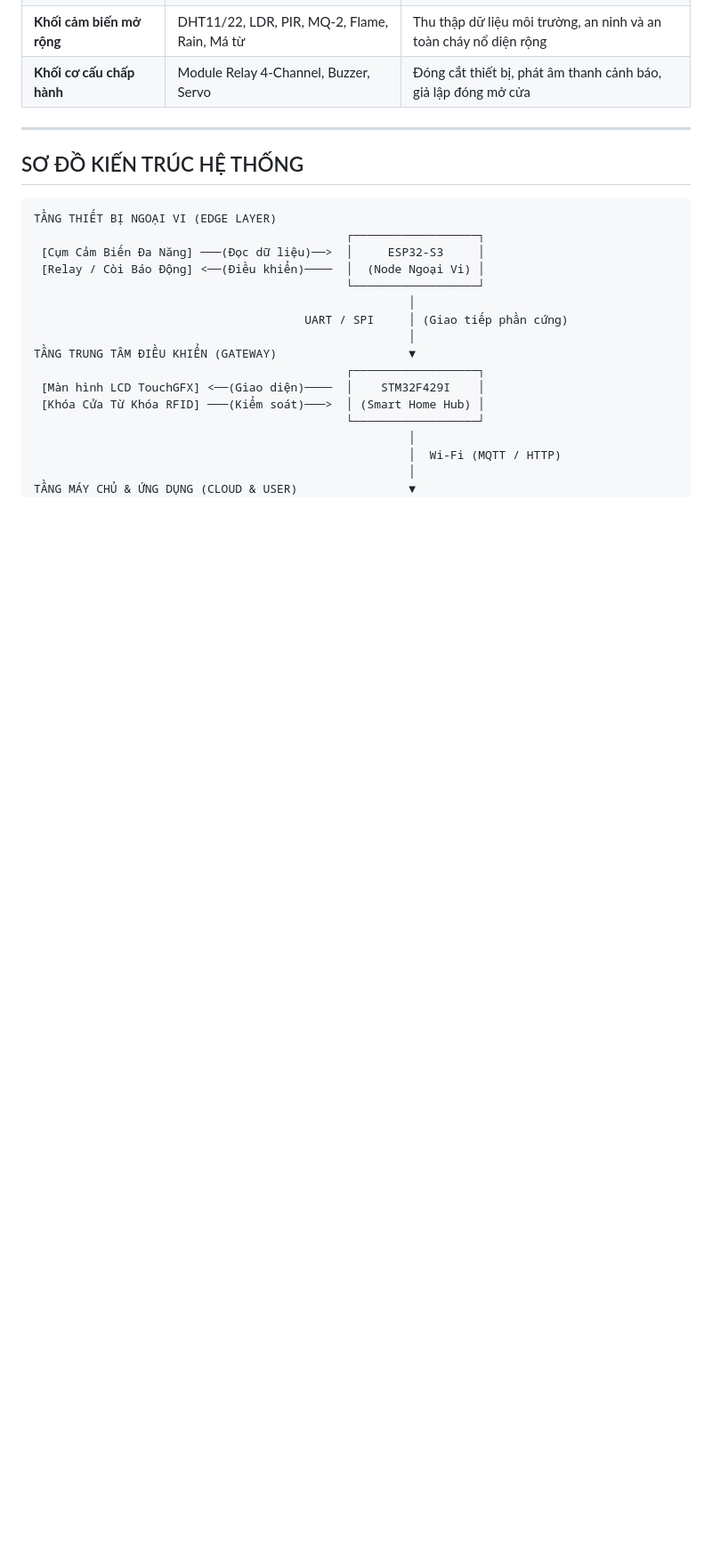
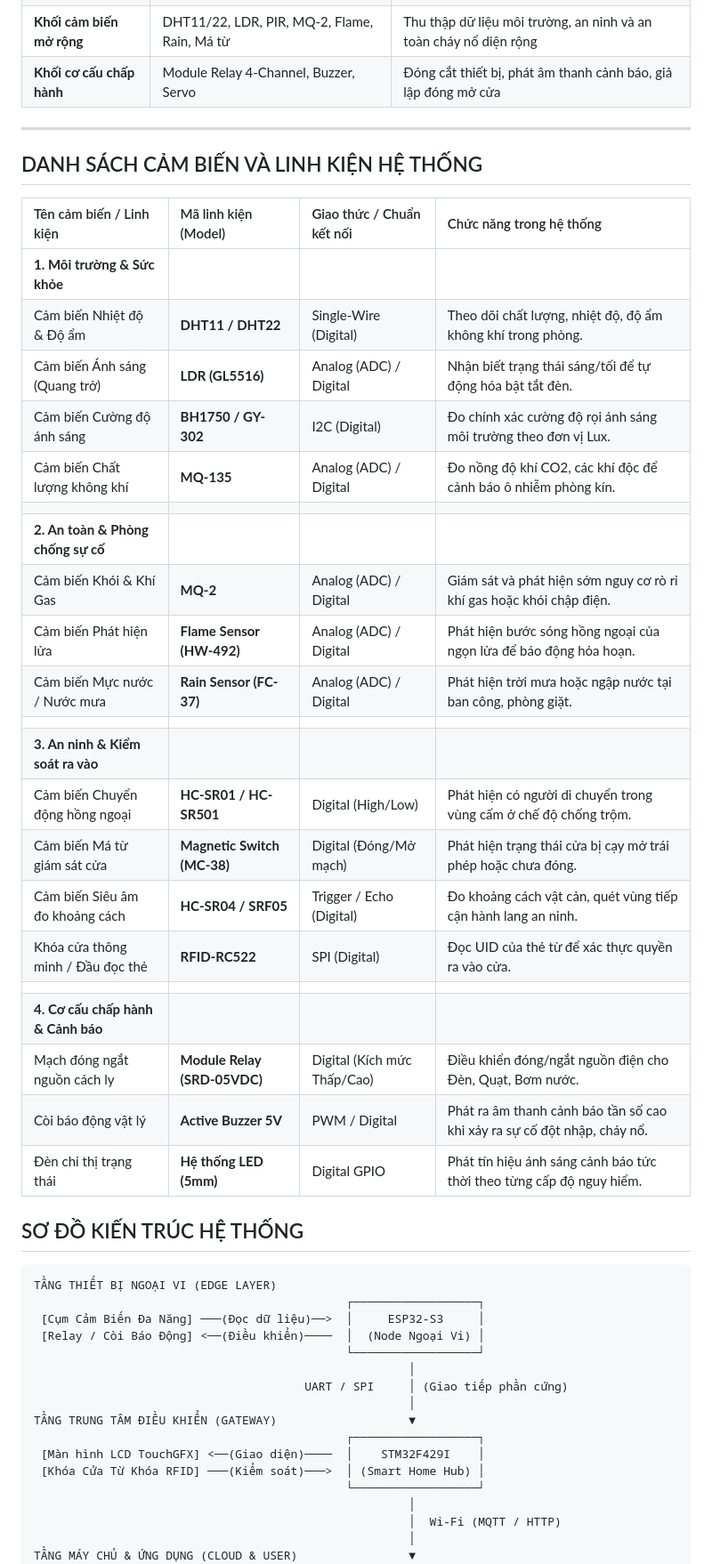
Before and after one commit to CatKod/SmartHome, a Markdown page: README.md, the part around one of its changes. Shown at 89% size. Drawn GitHub-style; blank space fills up the shorter version.

Commit message:
fix project readme

```diff
--- a/README.md
+++ b/README.md
@@ -45,6 +45,32 @@ Hệ thống được thiết kế theo dạng module, cho phép tích hợp và
 | **Khối cơ cấu chấp hành** | Module Relay 4-Channel, Buzzer, Servo | Đóng cắt thiết bị, phát âm thanh cảnh báo, giả lập đóng mở cửa |
 
 ---
+
+## DANH SÁCH CẢM BIẾN VÀ LINH KIỆN HỆ THỐNG
+
+| Tên cảm biến / Linh kiện | Mã linh kiện (Model) | Giao thức / Chuẩn kết nối | Chức năng trong hệ thống |
+| :--- | :--- | :--- | :--- |
+| **1. Môi trường & Sức khỏe** | | | |
+| Cảm biến Nhiệt độ & Độ ẩm | **DHT11 / DHT22** | Single-Wire (Digital) | Theo dõi chất lượng, nhiệt độ, độ ẩm không khí trong phòng. |
+| Cảm biến Ánh sáng (Quang trở) | **LDR (GL5516)** | Analog (ADC) / Digital | Nhận biết trạng thái sáng/tối để tự động hóa bật tắt đèn. |
+| Cảm biến Cường độ ánh sáng | **BH1750 / GY-302** | I2C (Digital) | Đo chính xác cường độ rọi ánh sáng môi trường theo đơn vị Lux. |
+| Cảm biến Chất lượng không khí | **MQ-135** | Analog (ADC) / Digital | Đo nồng độ khí CO2, các khí độc để cảnh báo ô nhiễm phòng kín. |
+| | | | |
+| **2. An toàn & Phòng chống sự cố** | | | |
+| Cảm biến Khói & Khí Gas | **MQ-2** | Analog (ADC) / Digital | Giám sát và phát hiện sớm nguy cơ rò rỉ khí gas hoặc khói chập điện. |
+| Cảm biến Phát hiện lửa | **Flame Sensor (HW-492)**| Analog (ADC) / Digital | Phát hiện bước sóng hồng ngoại của ngọn lửa để báo động hỏa hoạn. |
+| Cảm biến Mực nước / Nước mưa | **Rain Sensor (FC-37)** | Analog (ADC) / Digital | Phát hiện trời mưa hoặc ngập nước tại ban công, phòng giặt. |
+| | | | |
+| **3. An ninh & Kiểm soát ra vào** | | | |
+| Cảm biến Chuyển động hồng ngoại | **HC-SR01 / HC-SR501**| Digital (High/Low) | Phát hiện có người di chuyển trong vùng cấm ở chế độ chống trộm. |
+| Cảm biến Má từ giám sát cửa | **Magnetic Switch (MC-38)**| Digital (Đóng/Mở mạch) | Phát hiện trạng thái cửa bị cạy mở trái phép hoặc chưa đóng. |
+| Cảm biến Siêu âm đo khoảng cách | **HC-SR04 / SRF05** | Trigger / Echo (Digital) | Đo khoảng cách vật cản, quét vùng tiếp cận hành lang an ninh. |
+| Khóa cửa thông minh / Đầu đọc thẻ| **RFID-RC522** | SPI (Digital) | Đọc UID của thẻ từ để xác thực quyền ra vào cửa. |
+| | | | |
+| **4. Cơ cấu chấp hành & Cảnh báo** | | | |
+| Mạch đóng ngắt nguồn cách ly | **Module Relay (SRD-05VDC)**| Digital (Kích mức Thấp/Cao)| Điều khiển đóng/ngắt nguồn điện cho Đèn, Quạt, Bơm nước. |
+| Còi báo động vật lý | **Active Buzzer 5V** | PWM / Digital | Phát ra âm thanh cảnh báo tần số cao khi xảy ra sự cố đột nhập, cháy nổ. |
+| Đèn chỉ thị trạng thái | **Hệ thống LED (5mm)** | Digital GPIO | Phát tín hiệu ánh sáng cảnh báo tức thời theo từng cấp độ nguy hiểm. |
 
 ## SƠ ĐỒ KIẾN TRÚC HỆ THỐNG
 
```
Also changed, not shown: other parts of README.md (+6 -6 lines).
